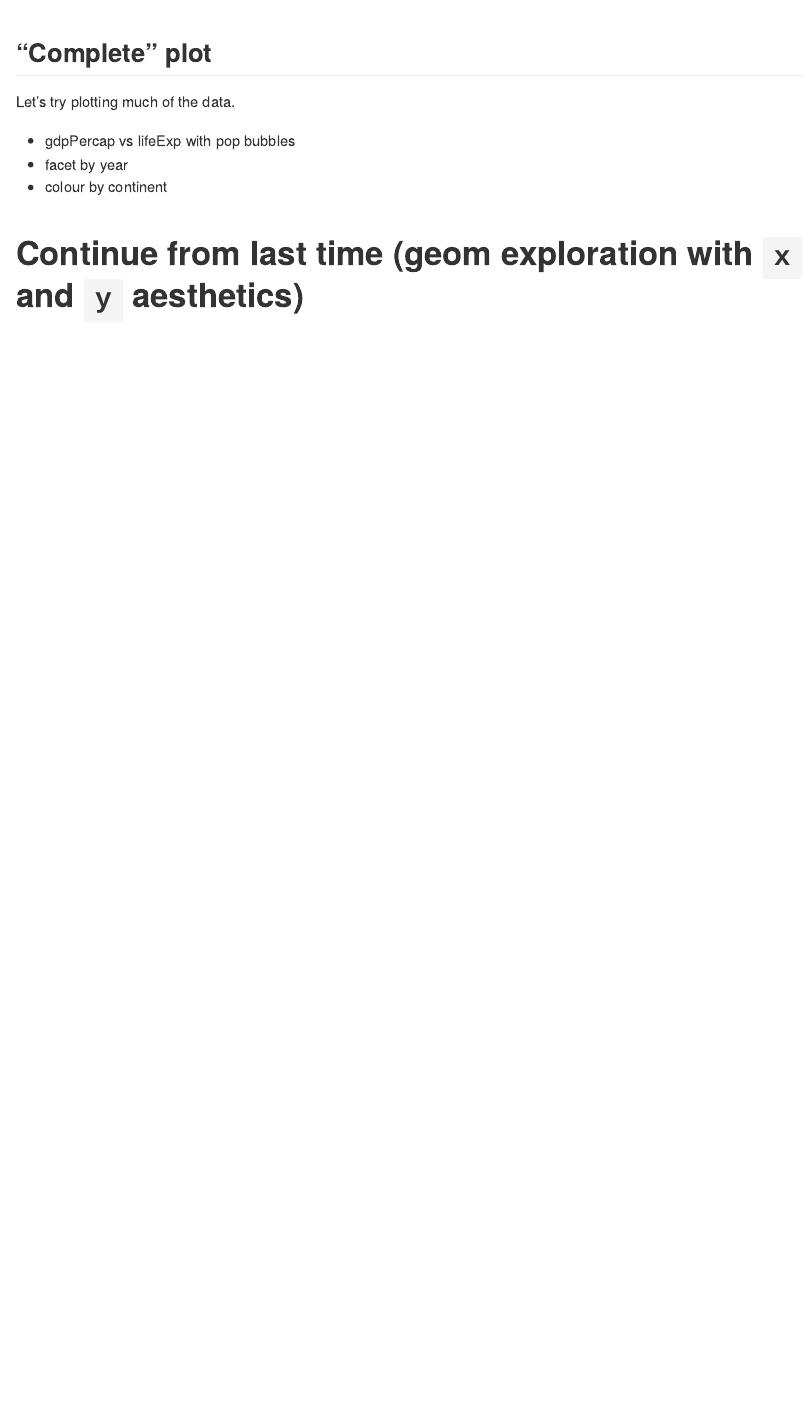
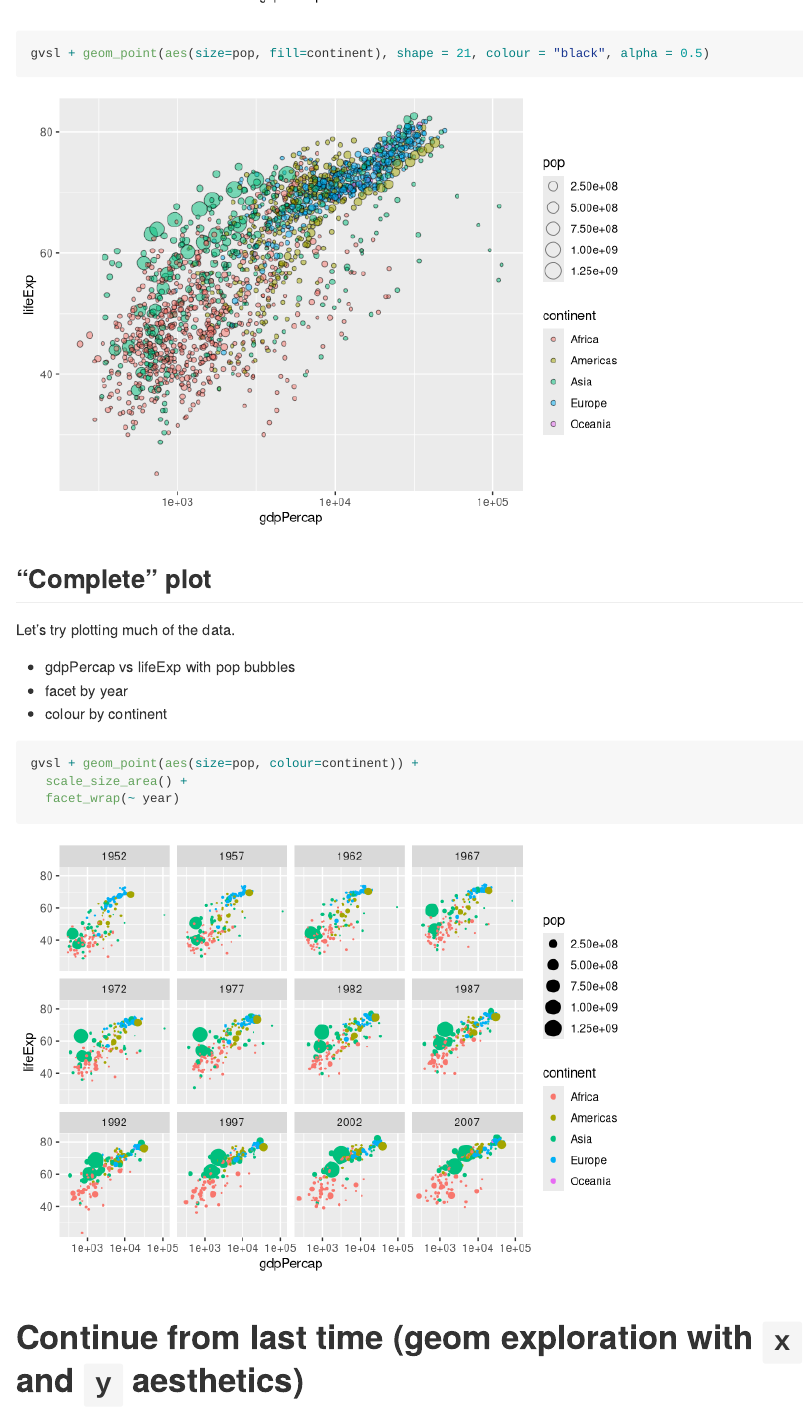
Before and after one commit to singhg53/STAT545_participation, an R Markdown document (cm006-exercise.Rmd): the page in a window 1100 px wide, from 8310 px down before the commit and from 8300 px down after it. Rendered offline with R 4.5, knitr and Pandoc, with nearby package versions; the gapminder table comes from the copy in Python's plotly package.

Commit message:
Second commit

````diff
--- a/cm006-exercise.Rmd
+++ b/cm006-exercise.Rmd
@@ -107,3 +109,6 @@ gvsl + geom_point(aes(size = pop), alpha=0.2) +
+gvsl + geom_point(aes(size=pop, fill=continent), shape = 21, colour = "black", alpha = 0.5)
+```
+
 ## "Complete" plot
 
 Let's try plotting much of the data.
@@ -112,6 +117,11 @@ Let's try plotting much of the data.
 - facet by year
 - colour by continent
 
+```{r}
+gvsl + geom_point(aes(size=pop, colour=continent)) +
+  scale_size_area() +
+  facet_wrap(~ year)
+```
 
 
 # Continue from last time (geom exploration with `x` and `y` aesthetics)
````
Also changed, not shown: cm006-exercise.Rmd (2 more changed lines).
